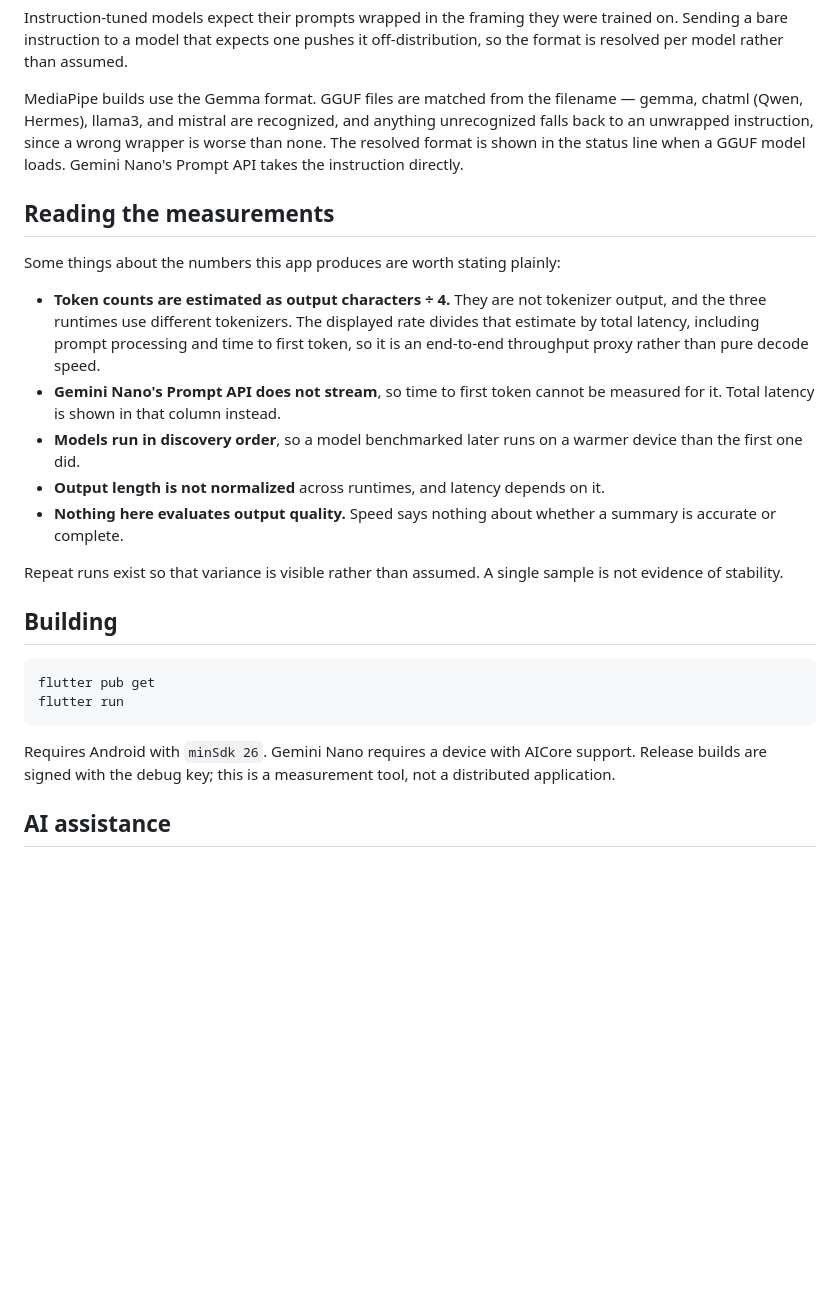
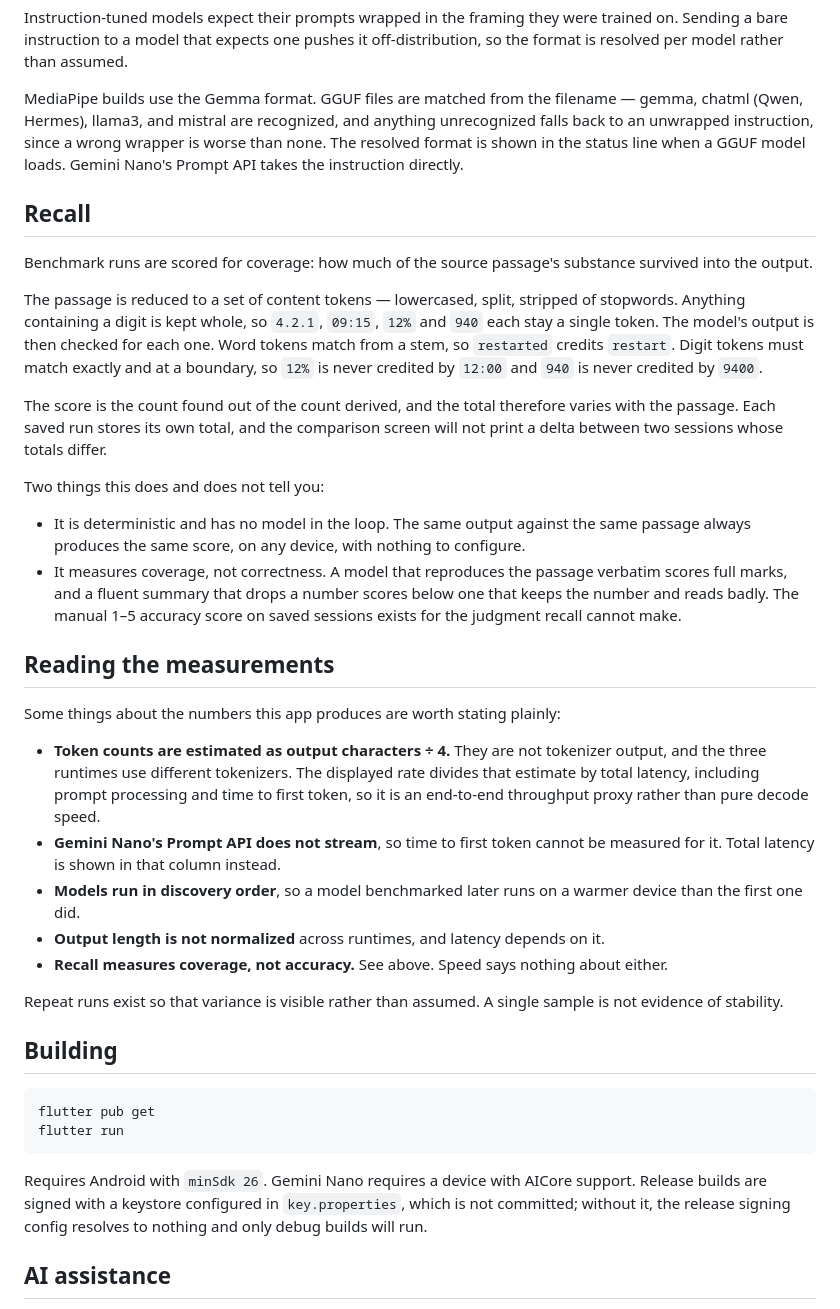
Before and after one commit to mcardlejsn/local-ai-lab, a Markdown page: README.md, the part around one of its changes. Rendered like a GitHub page; blank space fills up the shorter version.

````diff
--- a/README.md
+++ b/README.md
@@ -64,6 +73,31 @@ unrecognized falls back to an unwrapped instruction, since a wrong wrapper is wo
 than none. The resolved format is shown in the status line when a GGUF model loads.
 Gemini Nano's Prompt API takes the instruction directly.
 
+## Recall
+
+Benchmark runs are scored for coverage: how much of the source passage's substance
+survived into the output.
+
+The passage is reduced to a set of content tokens — lowercased, split, stripped of
+stopwords. Anything containing a digit is kept whole, so `4.2.1`, `09:15`, `12%` and
+`940` each stay a single token. The model's output is then checked for each one. Word
+tokens match from a stem, so `restarted` credits `restart`. Digit tokens must match
+exactly and at a boundary, so `12%` is never credited by `12:00` and `940` is never
+credited by `9400`.
+
+The score is the count found out of the count derived, and the total therefore varies
+with the passage. Each saved run stores its own total, and the comparison screen will
+not print a delta between two sessions whose totals differ.
+
+Two things this does and does not tell you:
+
+- It is deterministic and has no model in the loop. The same output against the same
+  passage always produces the same score, on any device, with nothing to configure.
+- It measures coverage, not correctness. A model that reproduces the passage verbatim
+  scores full marks, and a fluent summary that drops a number scores below one that
+  keeps the number and reads badly. The manual 1–5 accuracy score on saved sessions
+  exists for the judgment recall cannot make.
+
 ## Reading the measurements
 
 Some things about the numbers this app produces are worth stating plainly:
@@ -77,8 +111,8 @@ Some things about the numbers this app produces are worth stating plainly:
 - **Models run in discovery order**, so a model benchmarked later runs on a warmer
   device than the first one did.
 - **Output length is not normalized** across runtimes, and latency depends on it.
-- **Nothing here evaluates output quality.** Speed says nothing about whether a summary
-  is accurate or complete.
+- **Recall measures coverage, not accuracy.** See above. Speed says nothing about
+  either.
 
 Repeat runs exist so that variance is visible rather than assumed. A single sample is
 not evidence of stability.
@@ -91,8 +125,9 @@ flutter run
 ```
 
 Requires Android with `minSdk 26`. Gemini Nano requires a device with AICore support.
-Release builds are signed with the debug key; this is a measurement tool, not a
-distributed application.
+Release builds are signed with a keystore configured in `key.properties`, which is not
+committed; without it, the release signing config resolves to nothing and only debug
+builds will run.
 
 ## AI assistance
 
````
Also changed, not shown: other parts of README.md (+18 -9 lines).
